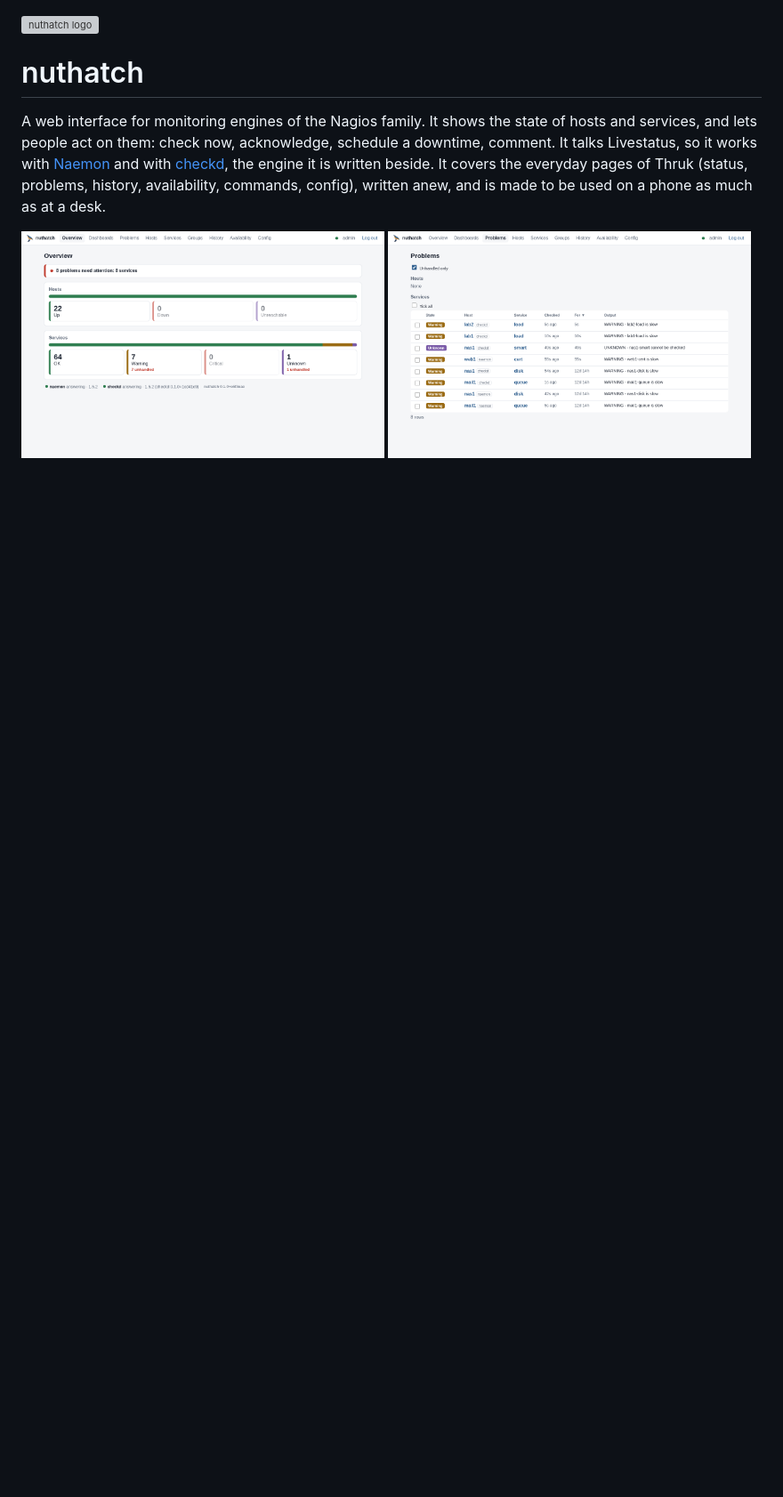
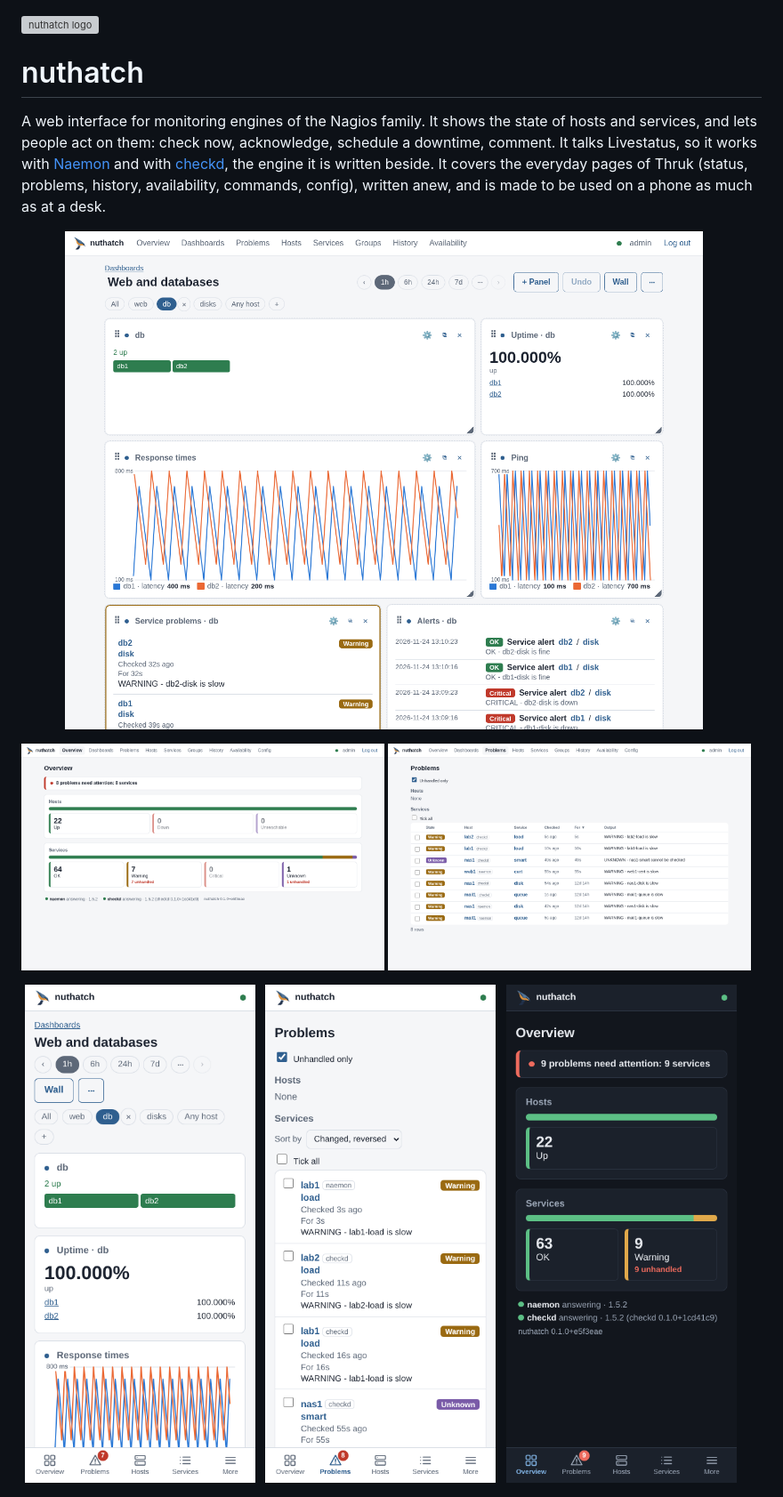
Before and after one commit to javexed/nuthatch, a Markdown page: README.md, the part around the change. Shown at 89% size. GitHub-like rendering; pictures changed too: docs/screenshots/desktop-dashboard.png (added), docs/screenshots/phone-dashboard.png (added); blank space fills up the shorter version; grey boxes are pictures that could not be loaded.

Commit message:
README: a sample dashboard, at a desk and on a phone
The demo site's "Web and databases" dashboard on checkd, about the
host group db, with an hour of numbers behind its graphs.

Co-Authored-By: Claude Opus 5.5 <noreply@anthropic.com>

```diff
--- a/README.md
+++ b/README.md
@@ -11,10 +11,14 @@ problems, history, availability, commands, config), written anew, and is
 made to be used on a phone as much as at a desk.
 
 <p>
+<img src="docs/screenshots/desktop-dashboard.png" alt="A dashboard at a desk, about the host group db: states, uptime, response times, problems and alerts" width="98%">
+</p>
+<p>
 <img src="docs/screenshots/desktop-overview.png" alt="The overview at a desk: hosts and services counted by state" width="49%">
 <img src="docs/screenshots/desktop-problems.png" alt="The problems at a desk, from both engines" width="49%">
 </p>
 <p>
+<img src="docs/screenshots/phone-dashboard.png" alt="The same dashboard on a phone" width="32%">
 <img src="docs/screenshots/phone-problems.png" alt="The problems on a phone, with the bar at the bottom" width="32%">
 <img src="docs/screenshots/phone-overview-dark.png" alt="The overview on a phone, in the dark theme" width="32%">
 </p>
```
